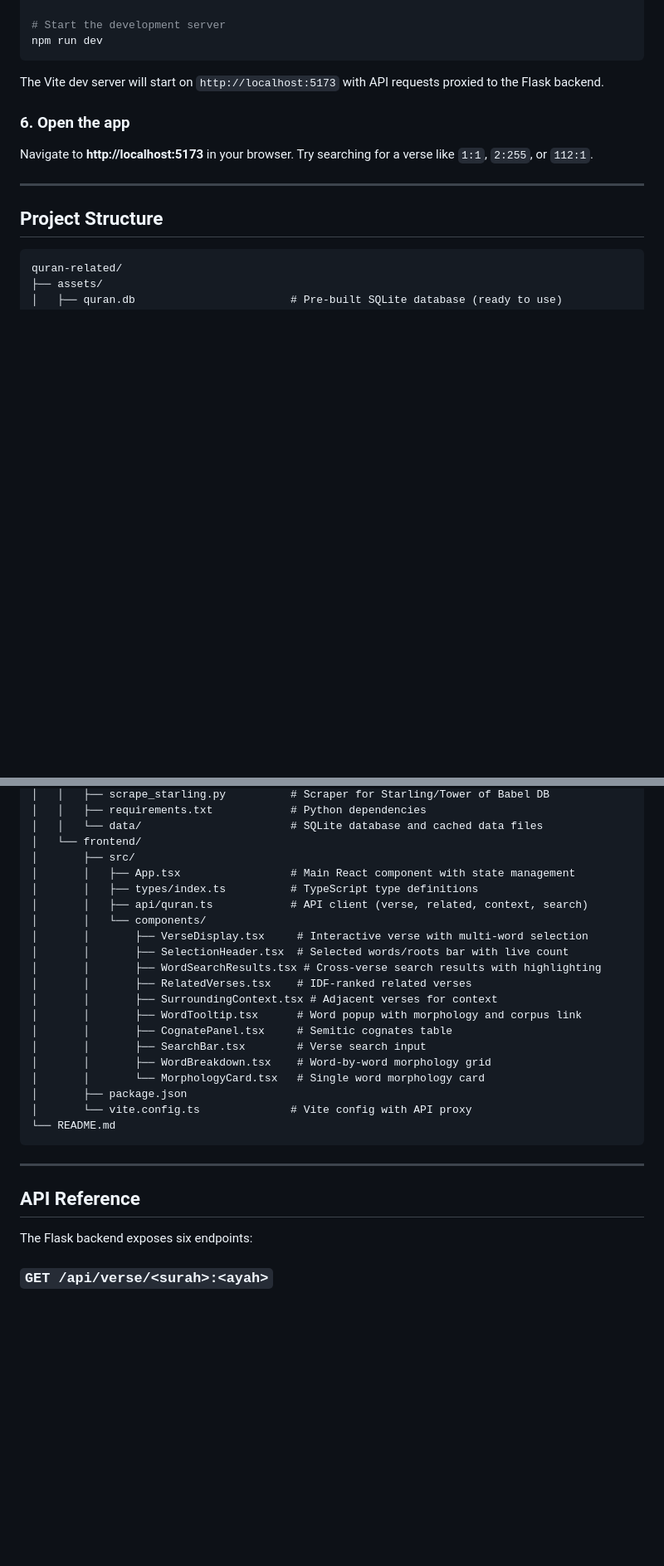
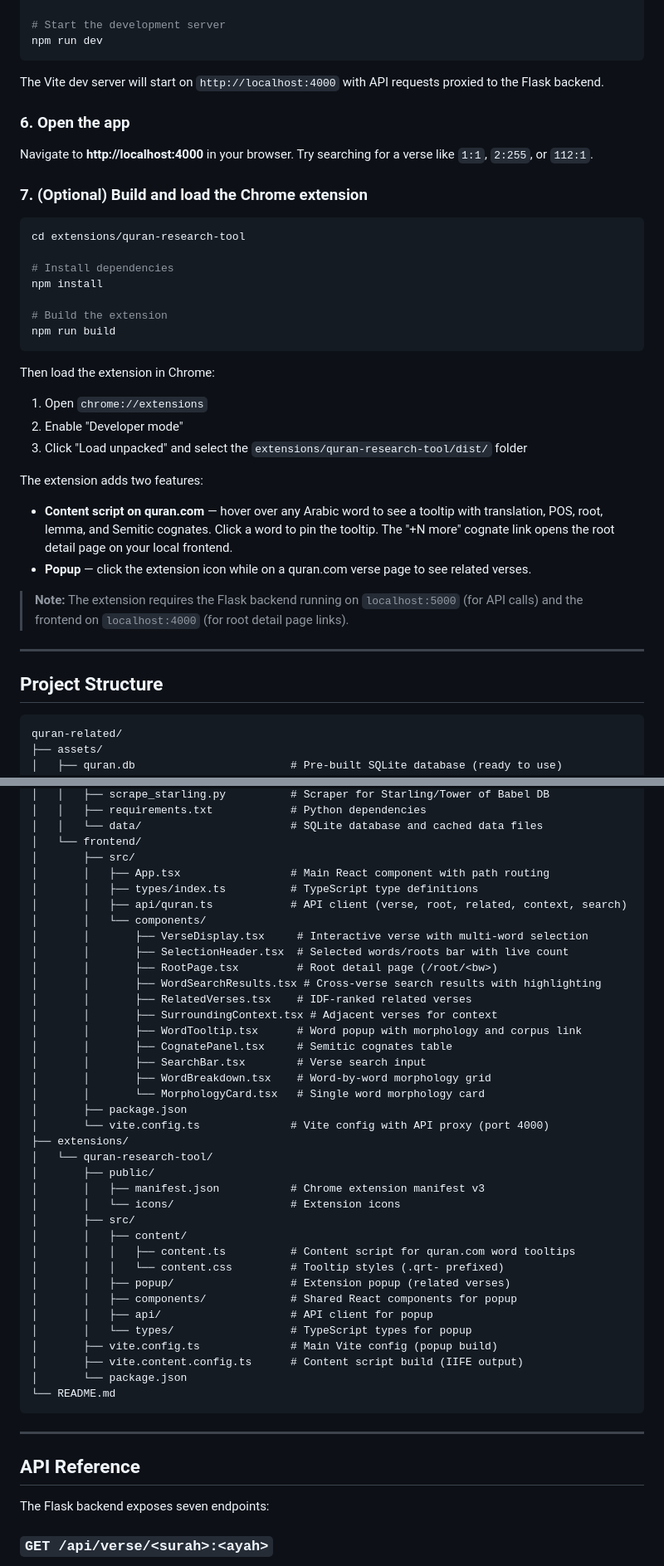
Before and after one commit to jawadshuaib/quran-analyzer, a Markdown page: README.md, 2 parts joined by grey strips. Shown at 83% size. Rendered like a GitHub page; blank space fills up the shorter version.

````diff
--- a/README.md
+++ b/README.md
@@ -117,11 +119,34 @@ npm install
 npm run dev
 ```
 
-The Vite dev server will start on `http://localhost:5173` with API requests proxied to the Flask backend.
+The Vite dev server will start on `http://localhost:4000` with API requests proxied to the Flask backend.
 
 ### 6. Open the app
 
-Navigate to **http://localhost:5173** in your browser. Try searching for a verse like `1:1`, `2:255`, or `112:1`.
+Navigate to **http://localhost:4000** in your browser. Try searching for a verse like `1:1`, `2:255`, or `112:1`.
+
+### 7. (Optional) Build and load the Chrome extension
+
+```bash
+cd extensions/quran-research-tool
+
+# Install dependencies
+npm install
+
+# Build the extension
+npm run build
+```
+
+Then load the extension in Chrome:
+1. Open `chrome://extensions`
+2. Enable "Developer mode"
+3. Click "Load unpacked" and select the `extensions/quran-research-tool/dist/` folder
+
+The extension adds two features:
+- **Content script on quran.com** — hover over any Arabic word to see a tooltip with translation, POS, root, lemma, and Semitic cognates. Click a word to pin the tooltip. The "+N more" cognate link opens the root detail page on your local frontend.
+- **Popup** — click the extension icon while on a quran.com verse page to see related verses.
+
+> **Note:** The extension requires the Flask backend running on `localhost:5000` (for API calls) and the frontend on `localhost:4000` (for root detail page links).
 
 ---
 
@@ -143,12 +168,13 @@ quran-related/
 │   │   └── data/                       # SQLite database and cached data files
 │   └── frontend/
 │       ├── src/
-│       │   ├── App.tsx                 # Main React component with state management
+│       │   ├── App.tsx                 # Main React component with path routing
 │       │   ├── types/index.ts          # TypeScript type definitions
-│       │   ├── api/quran.ts            # API client (verse, related, context, search)
+│       │   ├── api/quran.ts            # API client (verse, root, related, context, search)
 │       │   └── components/
 │       │       ├── VerseDisplay.tsx     # Interactive verse with multi-word selection
 │       │       ├── SelectionHeader.tsx  # Selected words/roots bar with live count
+│       │       ├── RootPage.tsx         # Root detail page (/root/<bw>)
 │       │       ├── WordSearchResults.tsx # Cross-verse search results with highlighting
 │       │       ├── RelatedVerses.tsx    # IDF-ranked related verses
 │       │       ├── SurroundingContext.tsx # Adjacent verses for context
@@ -158,7 +184,23 @@ quran-related/
 │       │       ├── WordBreakdown.tsx    # Word-by-word morphology grid
 │       │       └── MorphologyCard.tsx   # Single word morphology card
 │       ├── package.json
-│       └── vite.config.ts              # Vite config with API proxy
+│       └── vite.config.ts              # Vite config with API proxy (port 4000)
+├── extensions/
+│   └── quran-research-tool/
+│       ├── public/
+│       │   ├── manifest.json           # Chrome extension manifest v3
+│       │   └── icons/                  # Extension icons
+│       ├── src/
+│       │   ├── content/
+│       │   │   ├── content.ts          # Content script for quran.com word tooltips
+│       │   │   └── content.css         # Tooltip styles (.qrt- prefixed)
+│       │   ├── popup/                  # Extension popup (related verses)
+│       │   ├── components/             # Shared React components for popup
+│       │   ├── api/                    # API client for popup
+│       │   └── types/                  # TypeScript types for popup
+│       ├── vite.config.ts              # Main Vite config (popup build)
+│       ├── vite.content.config.ts      # Content script build (IIFE output)
+│       └── package.json
 └── README.md
 ```
 
@@ -166,7 +208,7 @@ quran-related/
 
 ## API Reference
 
-The Flask backend exposes six endpoints:
+The Flask backend exposes seven endpoints:
 
 ### `GET /api/verse/<surah>:<ayah>`
 
````
Also changed, not shown: other parts of README.md (+40 -0 lines).
